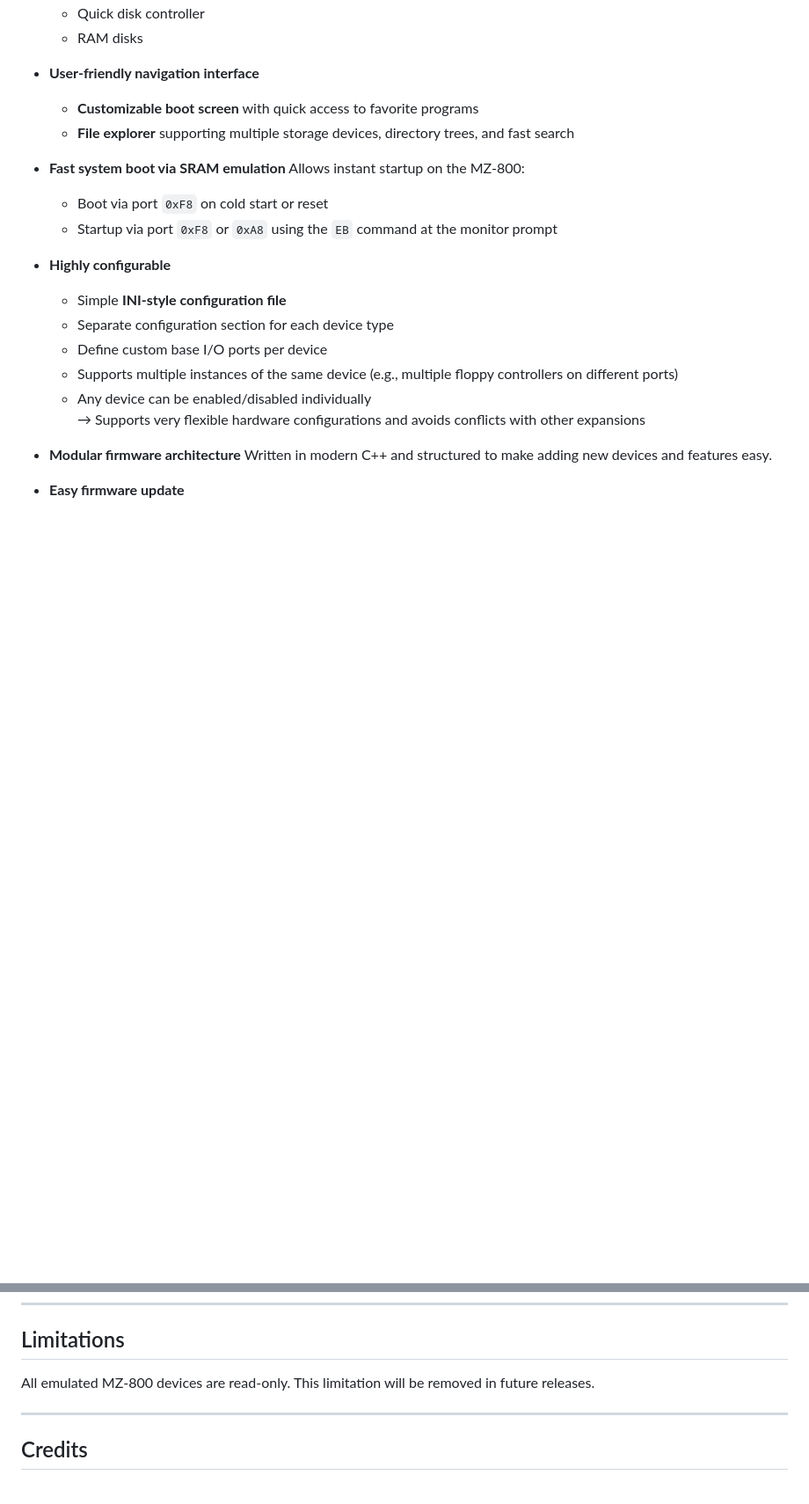
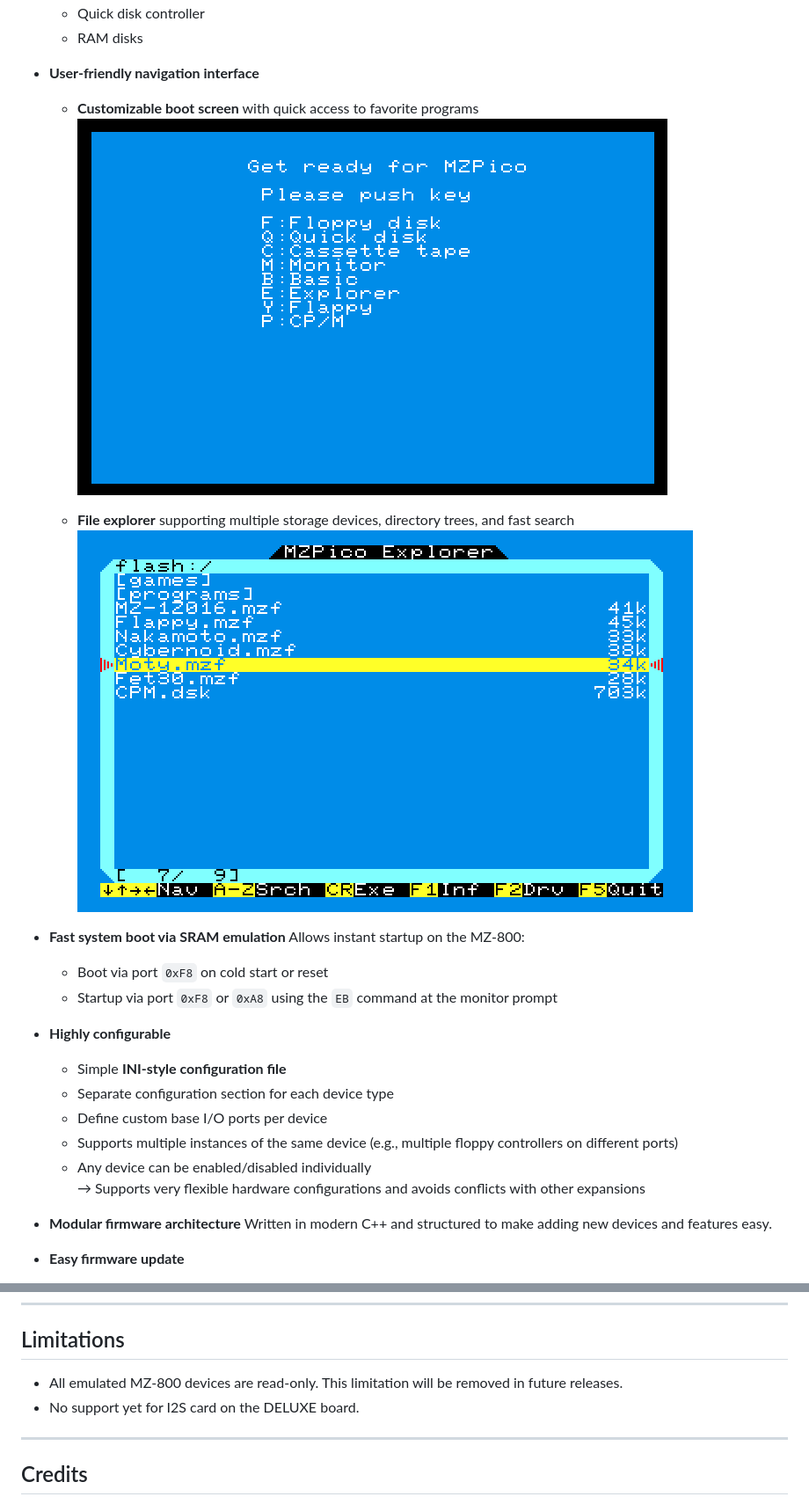
Before and after one commit to MZPico/MZPico-firmware, a Markdown page: README.md, 2 parts joined by grey strips. Shown at 88% size. GitHub-like rendering; pictures changed too: resources/MZPico-explorer.png (added), resources/MZPico-menu.png (added); blank space fills up the shorter version.

Commit message:
Add images to README

```diff
--- a/README.md
+++ b/README.md
@@ -32,7 +32,10 @@ Related hardware:
 
 - **User-friendly navigation interface**
   - **Customizable boot screen** with quick access to favorite programs
+    ![MZPico Boot Menu](resources/MZPico-menu.png)
+
   - **File explorer** supporting multiple storage devices, directory trees, and fast search
+    ![MZPico File Explorer](resources/MZPico-explorer.png)
 
 - **Fast system boot via SRAM emulation**
   Allows instant startup on the MZ-800:
@@ -232,7 +235,8 @@ After build completion, the generated `.uf2` firmware file will appear in the `b
 
 ## Limitations
 
-All emulated MZ-800 devices are read-only. This limitation will be removed in future releases.
+- All emulated MZ-800 devices are read-only. This limitation will be removed in future releases.
+- No support yet for I2S card on the DELUXE board.
 
 ---
 
```
